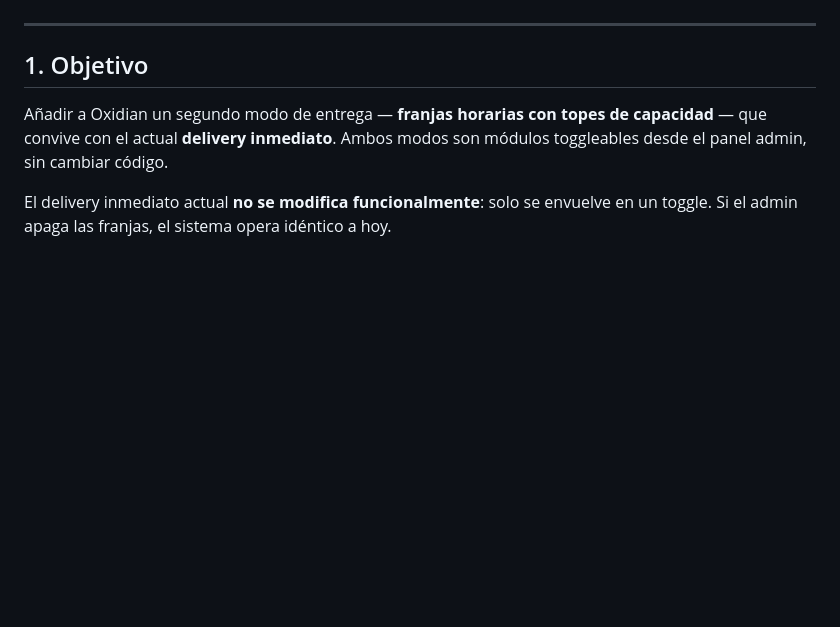
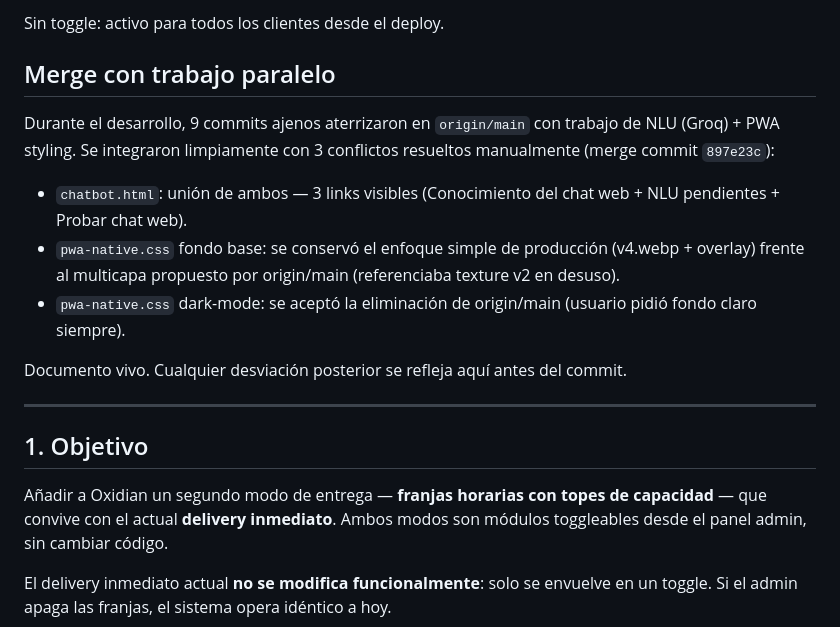
Before and after one commit to stevenconejito29-oss/el-parcerito, a Markdown page: docs/PLAN_DELIVERY_FRANJAS.md, the part around one of its changes. GitHub-like rendering; blank space fills up the shorter version.

```diff
--- a/docs/PLAN_DELIVERY_FRANJAS.md
+++ b/docs/PLAN_DELIVERY_FRANJAS.md
@@ -9,3 +45,20 @@ Documento vivo. Cualquier desviación durante la implementación se refleja aqu
+Sin toggle: activo para todos los clientes desde el deploy.
+
+## Merge con trabajo paralelo
+
+Durante el desarrollo, 9 commits ajenos aterrizaron en `origin/main`
+con trabajo de NLU (Groq) + PWA styling. Se integraron limpiamente
+con 3 conflictos resueltos manualmente (merge commit `897e23c`):
+
+- `chatbot.html`: unión de ambos — 3 links visibles (Conocimiento del
+  chat web + NLU pendientes + Probar chat web).
+- `pwa-native.css` fondo base: se conservó el enfoque simple de
+  producción (v4.webp + overlay) frente al multicapa propuesto por
+  origin/main (referenciaba texture v2 en desuso).
+- `pwa-native.css` dark-mode: se aceptó la eliminación de origin/main
+  (usuario pidió fondo claro siempre).
+
+Documento vivo. Cualquier desviación posterior se refleja aquí antes del commit.
 
 ---
 
```
Also changed, not shown: other parts of docs/PLAN_DELIVERY_FRANJAS.md (+41 -5 lines).
